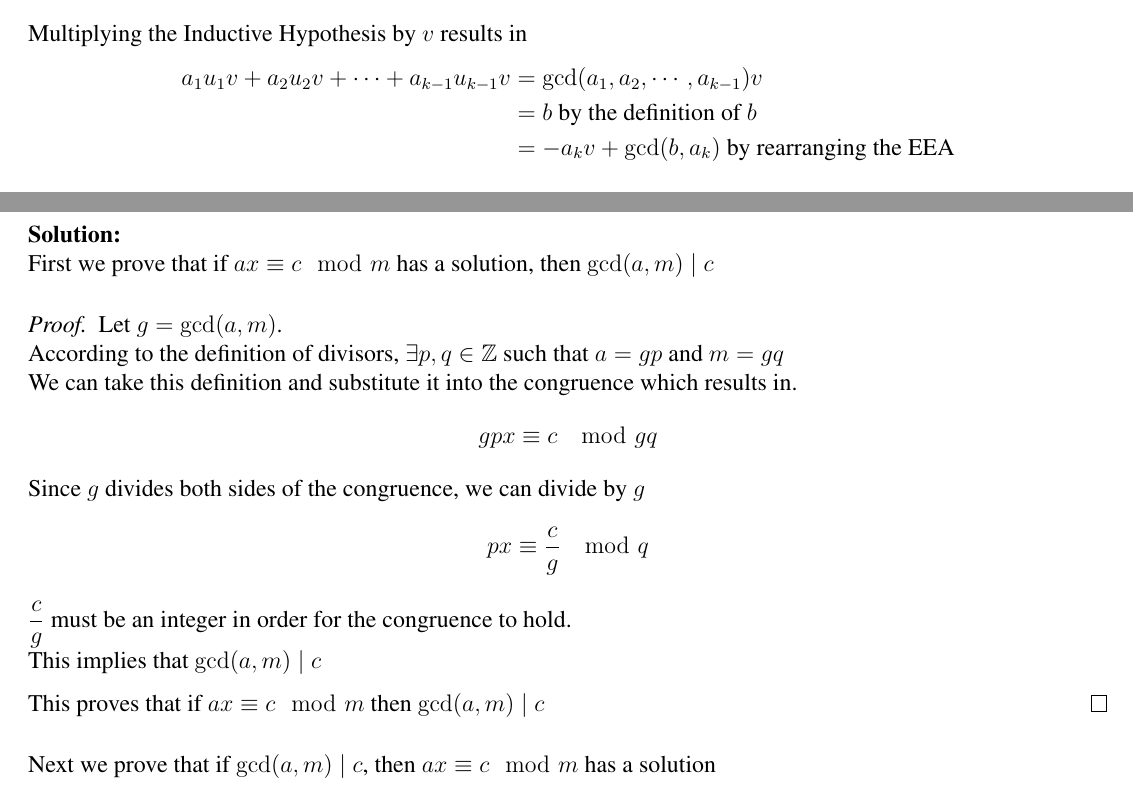
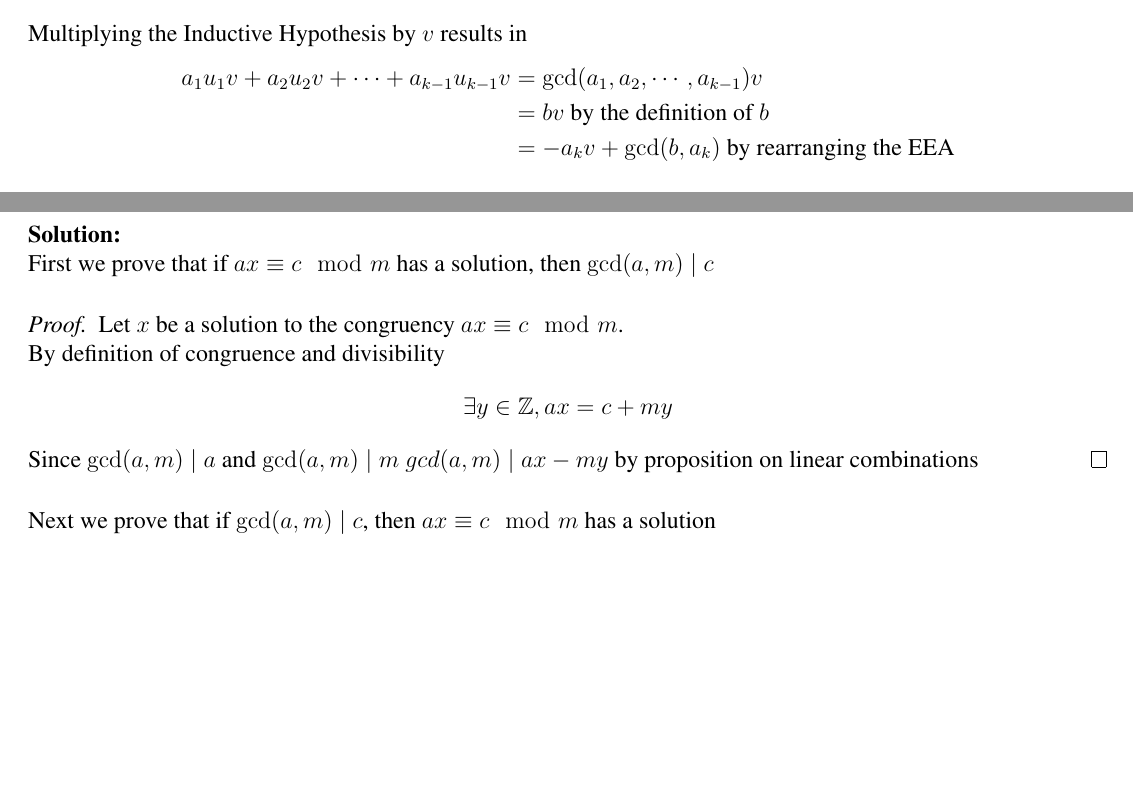
Before and after one commit to lai-huy/MATH-470, a LaTeX problem sheet (Homework 2/main.tex): two parts of pages 2 and 5 of 7, joined at a grey line, cut so that both start at the same text, the shorter picture padded with empty space. The pictures show the PDF file Homework 2/Homework 2.pdf that the author committed with the source.

Commit message:
update homework 2

```diff
--- a/Homework 2/main.tex
+++ b/Homework 2/main.tex
@@ -57,7 +57,7 @@
     Multiplying the Inductive Hypothesis by $v$ results in
     \begin{align*}
     a_1u_1v+a_2u_2v+\cdots+a_{k-1}u_{k-1}v  &= \gcd(a_1,a_2,\cdots,a_{k-1})v    \\
-                                            &= b \text{ by the definition of }b \\
+                                            &= bv \text{ by the definition of }b \\
                                             &= -a_kv+\gcd(b,a_k) \text{ by rearranging the EEA}
     \end{align*}
 
@@ -134,17 +134,10 @@
     \solution
     First we prove that if $ax\equiv c\mod{m}$ has a solution, then $\gcd(a,m)\mid c$
     \begin{proof}
-    Let $g=\gcd(a,m)$.\\
-    According to the definition of divisors, $\exists p,q\in\mathbb{Z}$ such that $a=gp$ and $m=gq$\\
-    We can take this definition and substitute it into the congruence which results in.
-    \[gpx\equiv c\mod{gq}\]
-    Since $g$ divides both sides of the congruence, we can divide by $g$
-    \[px\equiv \frac{c}{g}\mod{q}\]
-    $\frac{c}{g}$ must be an integer in order for the congruence to hold.\\
-    This implies that $\gcd(a,m)\mid c$
-
-    \noindent
-    This proves that if $ax\equiv c\mod{m}$ then $\gcd(a,m)\mid c$
+    Let $x$ be a solution to the congruency $ax\equiv c\mod{m}$.\\
+    By definition of congruence and divisibility
+    \[\exists y\in\mathbb{Z},ax=c+my\]
+    Since $\gcd(a,m)\mid a$ and $\gcd(a,m)\mid m$ $gcd(a,m)\mid ax-my$ by proposition on linear combinations
     \end{proof}
 
     \noindent
```
Also changed, not shown: Homework 2/Homework 2.pdf.
